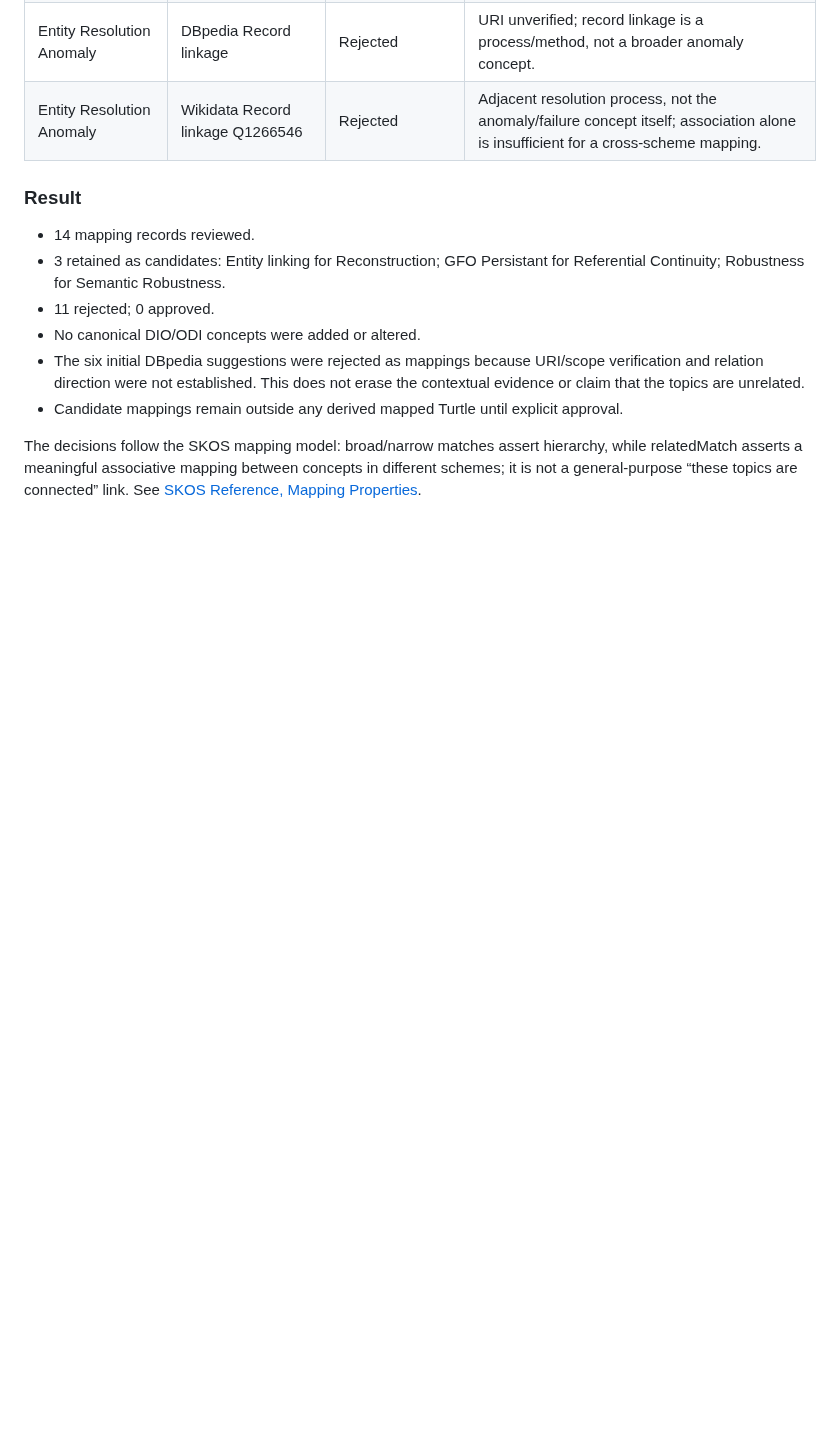
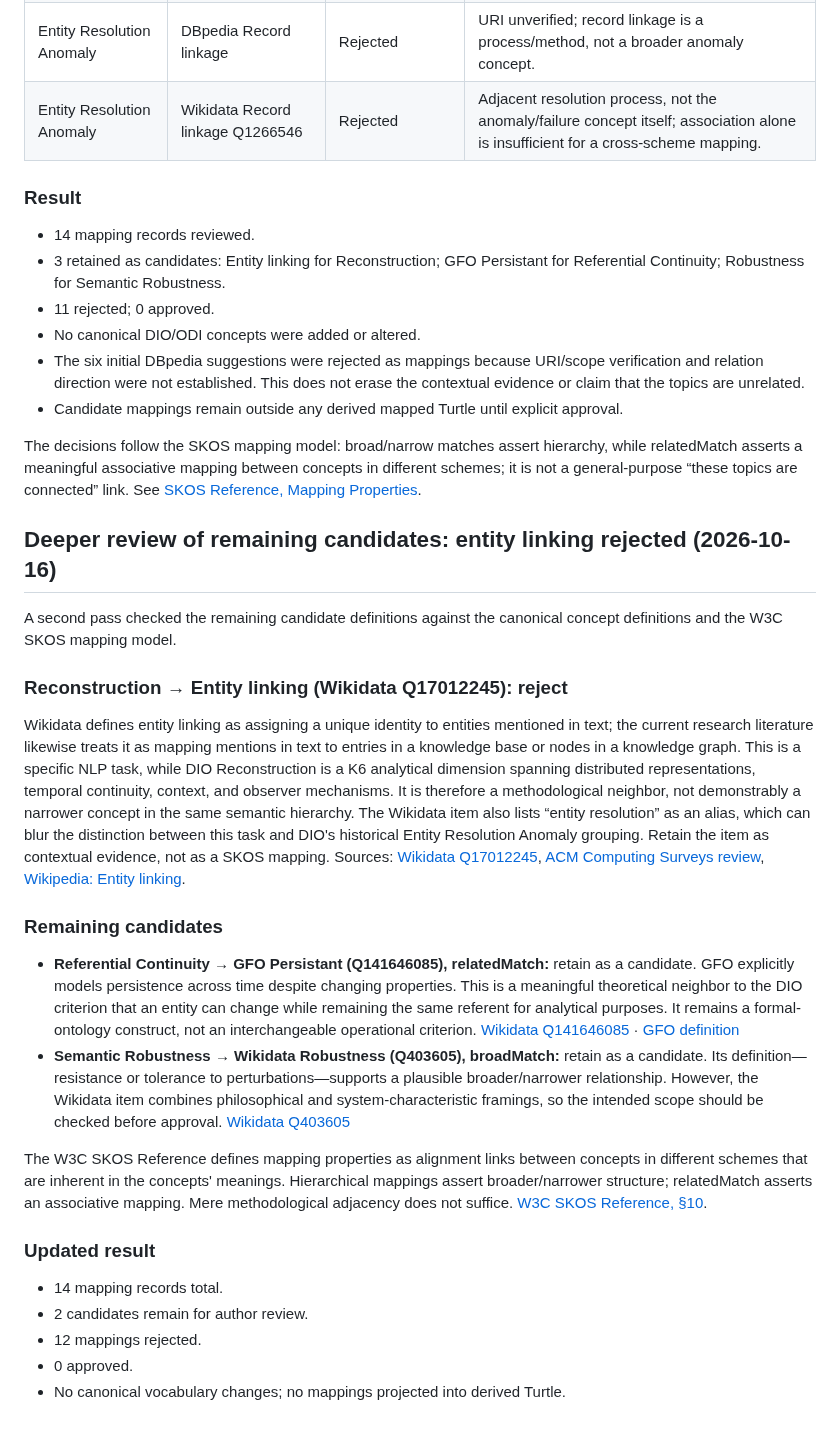
Before and after one commit to dan-beranek/dio-odi-reference-model, a Markdown page: metadata/external-concept-mapping-audit.md, the part around the change. Rendered like a GitHub page; blank space fills up the shorter version.

Commit message:
Document deeper review of remaining mapping candidates

```diff
--- a/metadata/external-concept-mapping-audit.md
+++ b/metadata/external-concept-mapping-audit.md
@@ -208,3 +208,27 @@ Reviewed the 14 mapping records against target scope, relation direction, URI ve
 - Candidate mappings remain outside any derived mapped Turtle until explicit approval.
 
 The decisions follow the SKOS mapping model: broad/narrow matches assert hierarchy, while relatedMatch asserts a meaningful associative mapping between concepts in different schemes; it is not a general-purpose “these topics are connected” link. See [SKOS Reference, Mapping Properties](https://www.w3.org/TR/skos-reference/#mapping).
+
+
+## Deeper review of remaining candidates: entity linking rejected (2026-10-16)
+
+A second pass checked the remaining candidate definitions against the canonical concept definitions and the W3C SKOS mapping model.
+
+### Reconstruction → Entity linking (Wikidata Q17012245): reject
+
+Wikidata defines entity linking as assigning a unique identity to entities mentioned in text; the current research literature likewise treats it as mapping mentions in text to entries in a knowledge base or nodes in a knowledge graph. This is a specific NLP task, while DIO Reconstruction is a K6 analytical dimension spanning distributed representations, temporal continuity, context, and observer mechanisms. It is therefore a methodological neighbor, not demonstrably a narrower concept in the same semantic hierarchy. The Wikidata item also lists “entity resolution” as an alias, which can blur the distinction between this task and DIO's historical Entity Resolution Anomaly grouping. Retain the item as contextual evidence, not as a SKOS mapping. Sources: [Wikidata Q17012245](https://www.wikidata.org/wiki/Q17012245), [ACM Computing Surveys review](https://doi.org/10.1145/3795134), [Wikipedia: Entity linking](https://en.wikipedia.org/wiki/Entity_linking).
+
+### Remaining candidates
+
+- **Referential Continuity → GFO Persistant (Q141646085), relatedMatch:** retain as a candidate. GFO explicitly models persistence across time despite changing properties. This is a meaningful theoretical neighbor to the DIO criterion that an entity can change while remaining the same referent for analytical purposes. It remains a formal-ontology construct, not an interchangeable operational criterion. [Wikidata Q141646085](https://www.wikidata.org/wiki/Q141646085) · [GFO definition](https://onto-med.github.io/GFO/release/latest/index-en.html)
+- **Semantic Robustness → Wikidata Robustness (Q403605), broadMatch:** retain as a candidate. Its definition—resistance or tolerance to perturbations—supports a plausible broader/narrower relationship. However, the Wikidata item combines philosophical and system-characteristic framings, so the intended scope should be checked before approval. [Wikidata Q403605](https://www.wikidata.org/wiki/Q403605)
+
+The W3C SKOS Reference defines mapping properties as alignment links between concepts in different schemes that are inherent in the concepts' meanings. Hierarchical mappings assert broader/narrower structure; relatedMatch asserts an associative mapping. Mere methodological adjacency does not suffice. [W3C SKOS Reference, §10](https://www.w3.org/TR/skos-reference/#mapping).
+
+### Updated result
+
+- 14 mapping records total.
+- 2 candidates remain for author review.
+- 12 mappings rejected.
+- 0 approved.
+- No canonical vocabulary changes; no mappings projected into derived Turtle.
```
